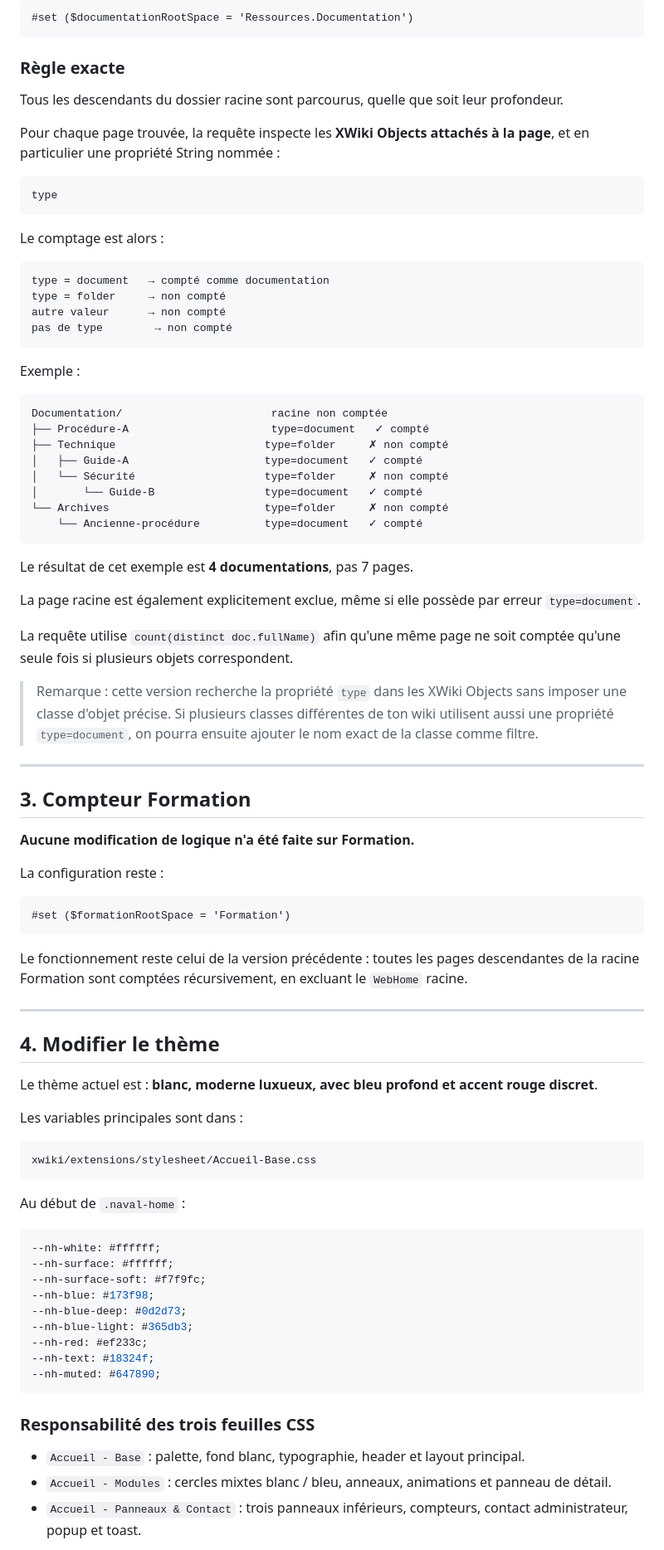
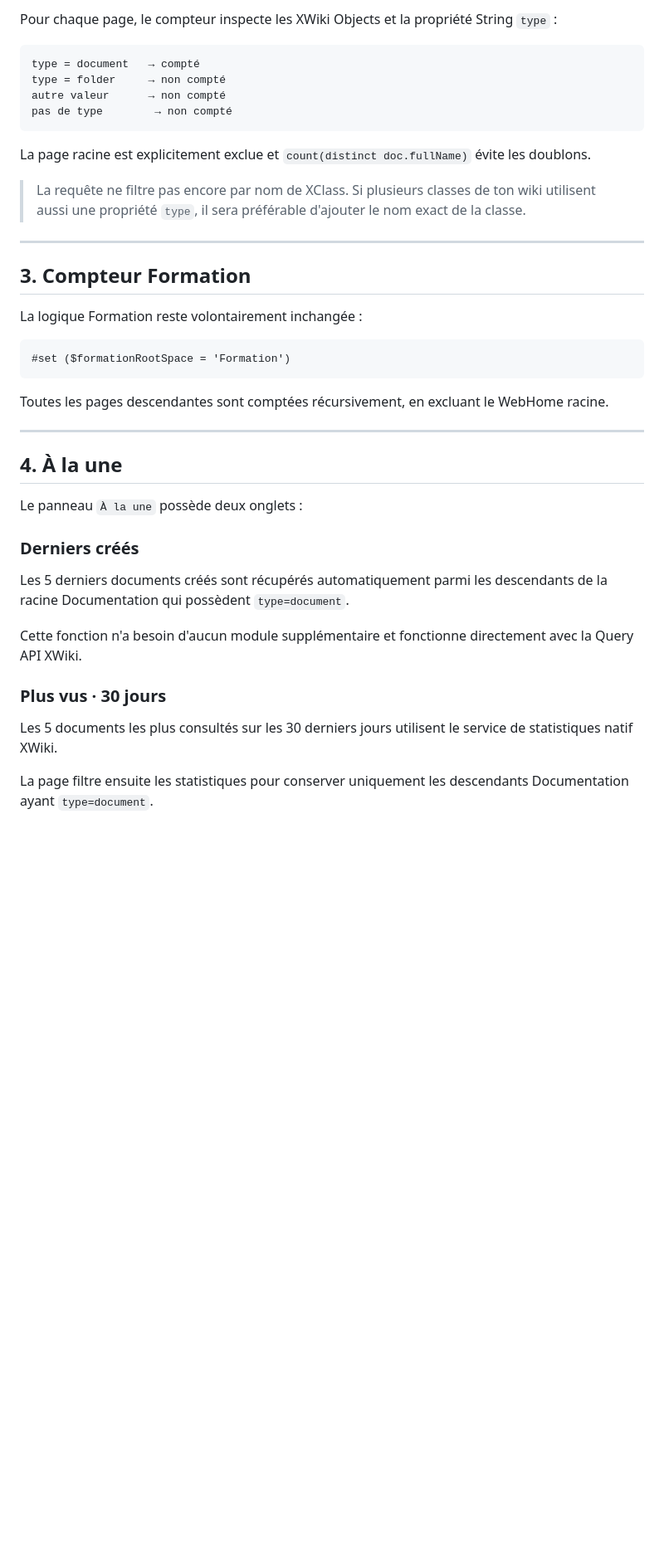
Before and after one commit to MaximeBicc/Accueil-, a Markdown page: docs/CUSTOMISATION.md, the part around one of its changes. Shown at 83% size. GitHub-like rendering; blank space fills up the shorter version.

````diff
--- a/docs/CUSTOMISATION.md
+++ b/docs/CUSTOMISATION.md
@@ -87,91 +61,44 @@ Une racine imbriquée est possible :
 
-```velocity
-#set ($documentationRootSpace = 'Ressources.Documentation')
-```
-
-### Règle exacte
-
-Tous les descendants du dossier racine sont parcourus, quelle que soit leur profondeur.
-
-Pour chaque page trouvée, la requête inspecte les **XWiki Objects attachés à la page**, et en particulier une propriété String nommée :
+Pour chaque page, le compteur inspecte les XWiki Objects et la propriété String `type` :
 
 ```text
-type
-```
-
-Le comptage est alors :
-
-```text
-type = document   → compté comme documentation
+type = document   → compté
 type = folder     → non compté
 autre valeur      → non compté
 pas de type        → non compté
 ```
 
-Exemple :
+La page racine est explicitement exclue et `count(distinct doc.fullName)` évite les doublons.
 
-```text
-Documentation/                       racine non comptée
-├── Procédure-A                      type=document   ✓ compté
-├── Technique                       type=folder     ✗ non compté
-│   ├── Guide-A                     type=document   ✓ compté
-│   └── Sécurité                    type=folder     ✗ non compté
-│       └── Guide-B                 type=document   ✓ compté
-└── Archives                        type=folder     ✗ non compté
-    └── Ancienne-procédure          type=document   ✓ compté
-```
-
-Le résultat de cet exemple est **4 documentations**, pas 7 pages.
-
-La page racine est également explicitement exclue, même si elle possède par erreur `type=document`.
-
-La requête utilise `count(distinct doc.fullName)` afin qu'une même page ne soit comptée qu'une seule fois si plusieurs objets correspondent.
-
-> Remarque : cette version recherche la propriété `type` dans les XWiki Objects sans imposer une classe d'objet précise. Si plusieurs classes différentes de ton wiki utilisent aussi une propriété `type=document`, on pourra ensuite ajouter le nom exact de la classe comme filtre.
+> La requête ne filtre pas encore par nom de XClass. Si plusieurs classes de ton wiki utilisent aussi une propriété `type`, il sera préférable d'ajouter le nom exact de la classe.
 
 ---
 
 ## 3. Compteur Formation
 
-**Aucune modification de logique n'a été faite sur Formation.**
-
-La configuration reste :
+La logique Formation reste volontairement inchangée :
 
 ```velocity
 #set ($formationRootSpace = 'Formation')
 ```
 
-Le fonctionnement reste celui de la version précédente : toutes les pages descendantes de la racine Formation sont comptées récursivement, en excluant le `WebHome` racine.
+Toutes les pages descendantes sont comptées récursivement, en excluant le WebHome racine.
 
 ---
 
-## 4. Modifier le thème
+## 4. À la une
 
-Le thème actuel est : **blanc, moderne luxueux, avec bleu profond et accent rouge discret**.
+Le panneau `À la une` possède deux onglets :
 
-Les variables principales sont dans :
+### Derniers créés
 
-```text
-xwiki/extensions/stylesheet/Accueil-Base.css
-```
+Les 5 derniers documents créés sont récupérés automatiquement parmi les descendants de la racine Documentation qui possèdent `type=document`.
 
-Au début de `.naval-home` :
+Cette fonction n'a besoin d'aucun module supplémentaire et fonctionne directement avec la Query API XWiki.
 
-```css
---nh-white: #ffffff;
---nh-surface: #ffffff;
---nh-surface-soft: #f7f9fc;
---nh-blue: #173f98;
---nh-blue-deep: #0d2d73;
---nh-blue-light: #365db3;
---nh-red: #ef233c;
---nh-text: #18324f;
---nh-muted: #647890;
-```
+### Plus vus · 30 jours
 
-### Responsabilité des trois feuilles CSS
+Les 5 documents les plus consultés sur les 30 derniers jours utilisent le service de statistiques natif XWiki.
 
-- `Accueil - Base` : palette, fond blanc, typographie, header et layout principal.
-- `Accueil - Modules` : cercles mixtes blanc / bleu, anneaux, animations et panneau de détail.
-- `Accueil - Panneaux & Contact` : trois panneaux inférieurs, compteurs, contact administrateur, popup et toast.
+La page filtre ensuite les statistiques pour conserver uniquement les descendants Documentation ayant `type=document`.
 
````
Also changed, not shown: other parts of docs/CUSTOMISATION.md (+65 -86 lines).
